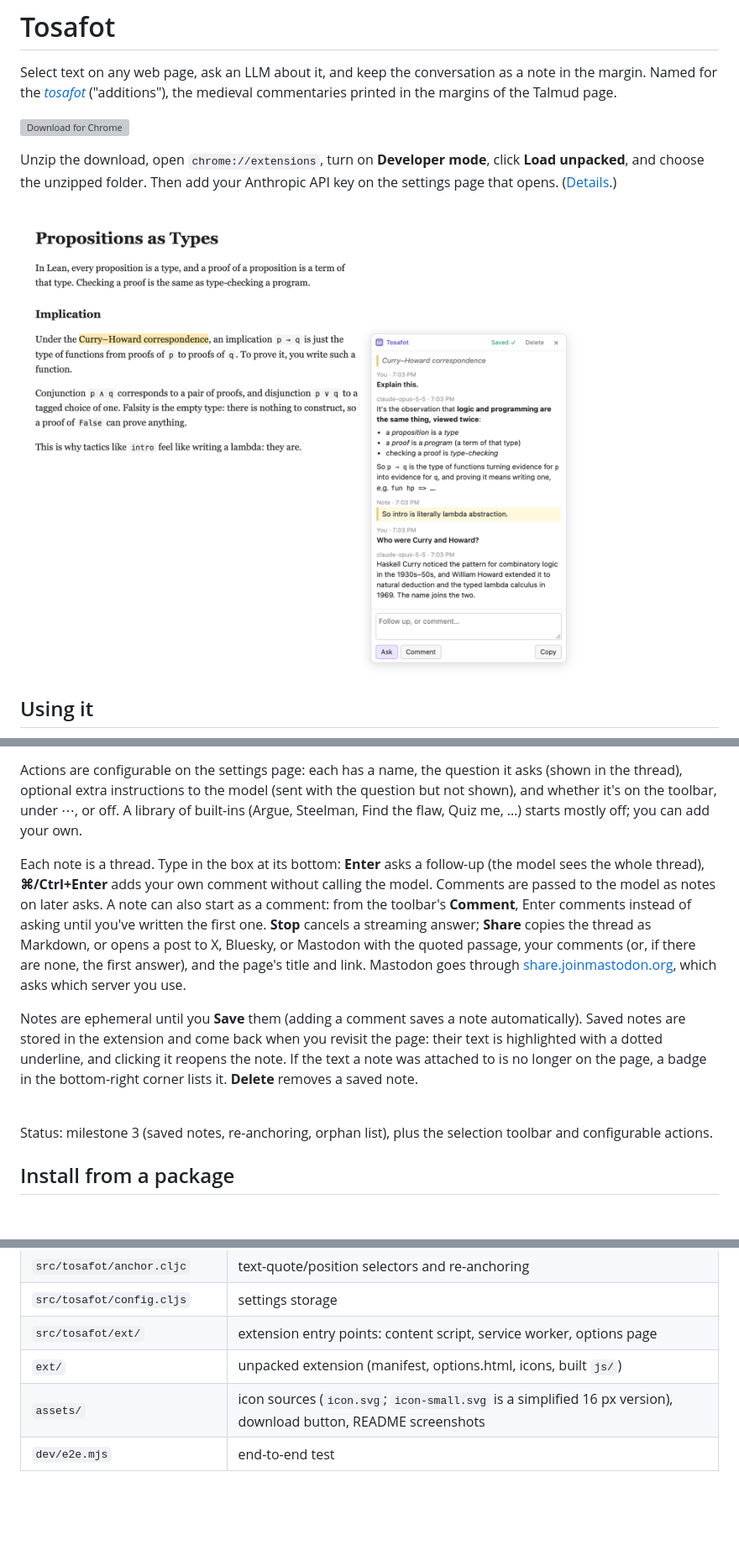
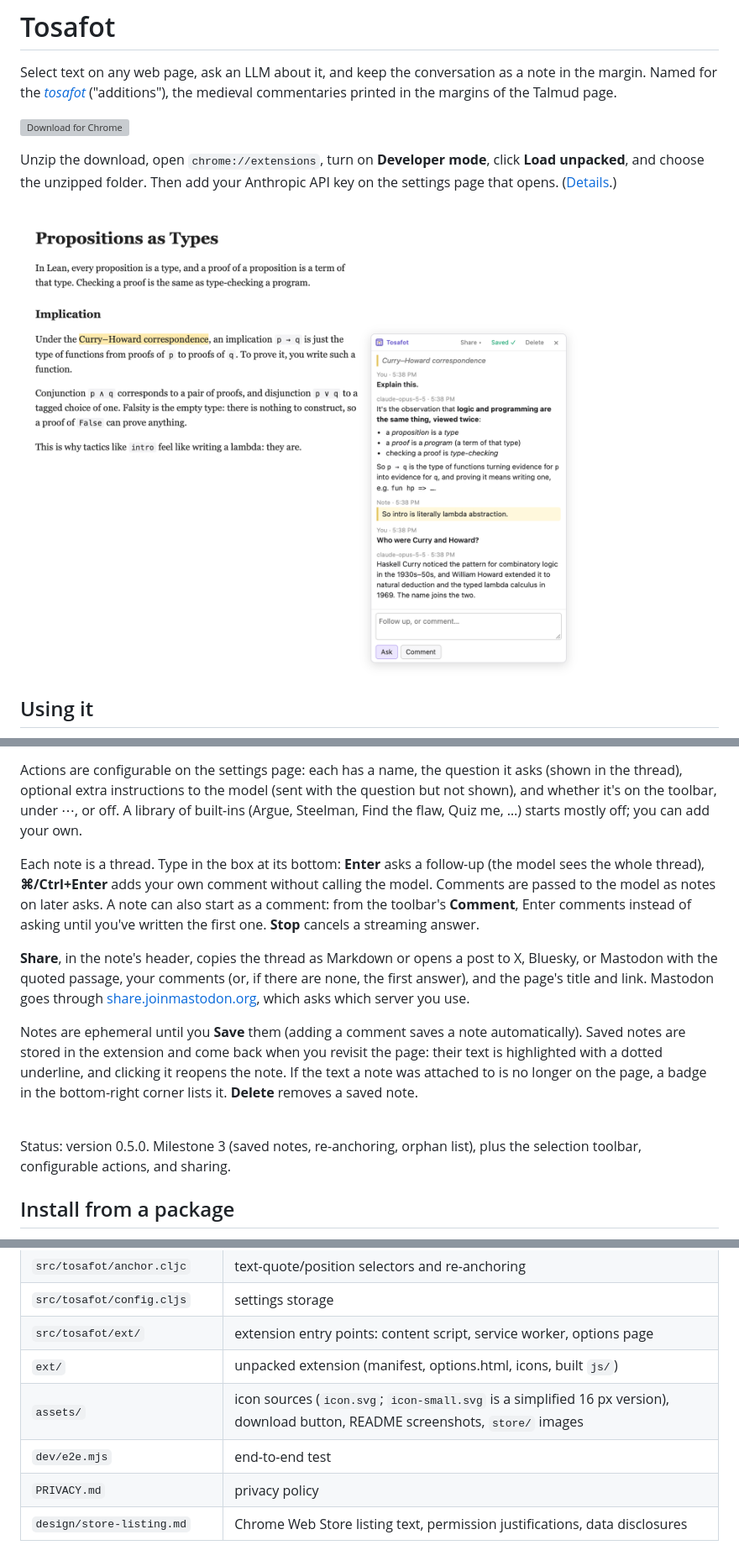
Before and after one commit to hyperphor/tosafot, a Markdown page: README.md, 3 parts joined by grey strips. Shown at 84% size. Drawn GitHub-style; pictures changed too: assets/screenshots/thread.png; blank space fills up the shorter version; grey boxes are pictures that could not be loaded.

Commit message:
README for 0.5.0: Share in the note header, store tooling, privacy policy
Co-Authored-By: Claude Opus 5.5 <noreply@anthropic.com>

```diff
--- a/README.md
+++ b/README.md
@@ -16,13 +16,15 @@ Select text and a small toolbar appears: **Comment** or **Ask…** opens an empt
 
 Actions are configurable on the settings page: each has a name, the question it asks (shown in the thread), optional extra instructions to the model (sent with the question but not shown), and whether it's on the toolbar, under ⋯, or off. A library of built-ins (Argue, Steelman, Find the flaw, Quiz me, …) starts mostly off; you can add your own.
 
-Each note is a thread. Type in the box at its bottom: **Enter** asks a follow-up (the model sees the whole thread), **⌘/Ctrl+Enter** adds your own comment without calling the model. Comments are passed to the model as notes on later asks. A note can also start as a comment: from the toolbar's **Comment**, Enter comments instead of asking until you've written the first one. **Stop** cancels a streaming answer; **Share** copies the thread as Markdown, or opens a post to X, Bluesky, or Mastodon with the quoted passage, your comments (or, if there are none, the first answer), and the page's title and link. Mastodon goes through [share.joinmastodon.org](https://share.joinmastodon.org), which asks which server you use.
+Each note is a thread. Type in the box at its bottom: **Enter** asks a follow-up (the model sees the whole thread), **⌘/Ctrl+Enter** adds your own comment without calling the model. Comments are passed to the model as notes on later asks. A note can also start as a comment: from the toolbar's **Comment**, Enter comments instead of asking until you've written the first one. **Stop** cancels a streaming answer.
+
+**Share**, in the note's header, copies the thread as Markdown or opens a post to X, Bluesky, or Mastodon with the quoted passage, your comments (or, if there are none, the first answer), and the page's title and link. Mastodon goes through [share.joinmastodon.org](https://share.joinmastodon.org), which asks which server you use.
 
 Notes are ephemeral until you **Save** them (adding a comment saves a note automatically). Saved notes are stored in the extension and come back when you revisit the page: their text is highlighted with a dotted underline, and clicking it reopens the note. If the text a note was attached to is no longer on the page, a badge in the bottom-right corner lists it. **Delete** removes a saved note.
 
 <br clear="right">
 
-Status: milestone 3 (saved notes, re-anchoring, orphan list), plus the selection toolbar and configurable actions.
+Status: version 0.5.0. Milestone 3 (saved notes, re-anchoring, orphan list), plus the selection toolbar, configurable actions, and sharing.
 
 ## Install from a package
 
@@ -79,5 +82,7 @@ EXT_DIR=path node dev/e2e.mjs   # same, against another unpacked copy (e.g. an u
 | `src/tosafot/config.cljs` | settings storage |
 | `src/tosafot/ext/` | extension entry points: content script, service worker, options page |
 | `ext/` | unpacked extension (manifest, options.html, icons, built `js/`) |
-| `assets/` | icon sources (`icon.svg`; `icon-small.svg` is a simplified 16 px version), download button, README screenshots |
+| `assets/` | icon sources (`icon.svg`; `icon-small.svg` is a simplified 16 px version), download button, README screenshots, `store/` images |
 | `dev/e2e.mjs` | end-to-end test |
+| `PRIVACY.md` | privacy policy |
+| `design/store-listing.md` | Chrome Web Store listing text, permission justifications, data disclosures |
```
Also changed, not shown: other parts of README.md (+1 -0 lines).
